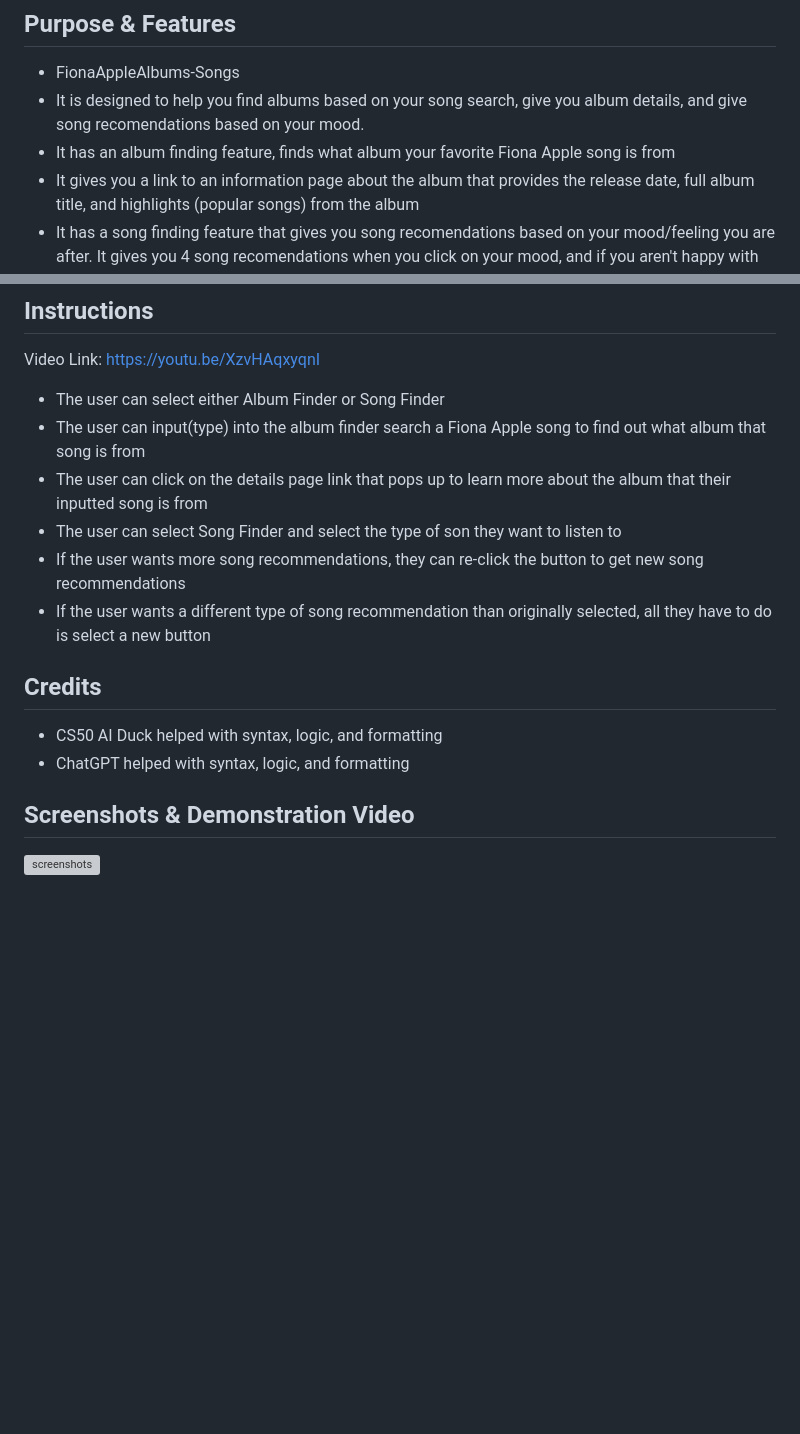
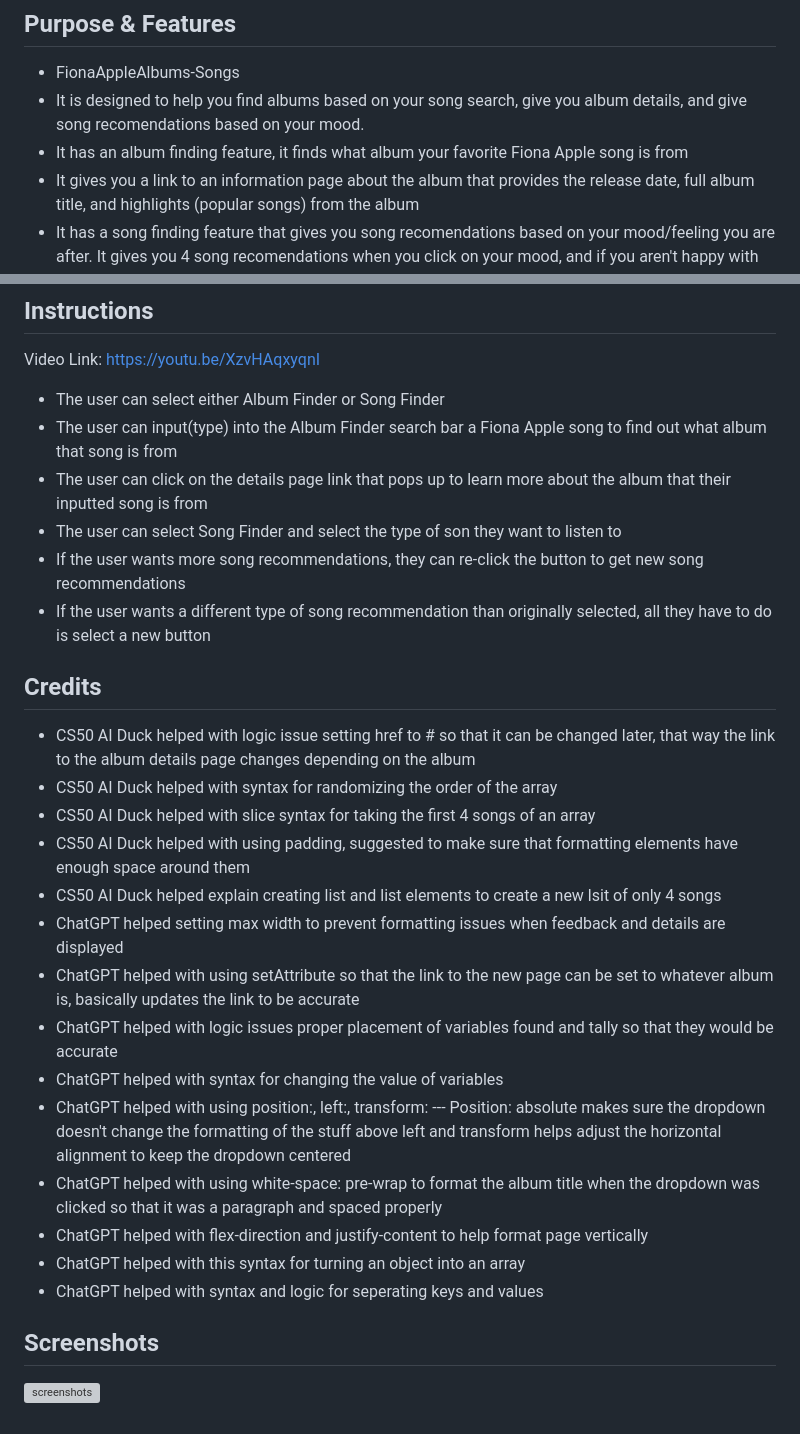
Before and after one commit to Noah-Powell/FionaAppleAlbums-Songs, a Markdown page: README.md, 2 parts joined by grey strips. GitHub-like rendering; blank space fills up the shorter version; grey boxes are pictures that could not be loaded.

```diff
--- a/README.md
+++ b/README.md
@@ -3,7 +3,7 @@
 ## Purpose & Features
 - FionaAppleAlbums-Songs
 - It is designed to help you find albums based on your song search, give you album details, and give song recomendations based on your mood.
-- It has an album finding feature, finds what album your favorite Fiona Apple song is from
+- It has an album finding feature, it finds what album your favorite Fiona Apple song is from
 - It gives you a link to an information page about the album that provides the release date, full album title, and highlights (popular songs) from the album
 - It has a song finding feature that gives you song recomendations based on your mood/feeling you are after. It gives you 4 song recomendations when you click on your mood, and if you aren't happy with the songs that were recomended, you can click the same button again to find 4 other songs that fit your selected mood.
 
@@ -25,15 +25,28 @@
 ## Instructions
 Video Link: https://youtu.be/XzvHAqxyqnI
 - The user can select either Album Finder or Song Finder
-- The user can input(type) into the album finder search a Fiona Apple song to find out what album that song is from
+- The user can input(type) into the Album Finder search bar a Fiona Apple song to find out what album that song is from
 - The user can click on the details page link that pops up to learn more about the album that their inputted song is from
 - The user can select Song Finder and select the type of son they want to listen to
 - If the user wants more song recommendations, they can re-click the button to get new song recommendations
 - If the user wants a different type of song recommendation than originally selected, all they have to do is select a new button
 
 ## Credits
-- CS50 AI Duck helped with syntax, logic, and formatting
-- ChatGPT helped with syntax, logic, and formatting
+- CS50 AI Duck helped with logic issue setting href to # so that it can be changed later, that way the link to the album details page changes depending on the album
+- CS50 AI Duck helped with syntax for randomizing the order of the array
+- CS50 AI Duck helped with slice syntax for taking the first 4 songs of an array
+- CS50 AI Duck helped with using padding, suggested to make sure that formatting elements have enough space around them
+- CS50 AI Duck helped explain creating list and list elements to create a new lsit of only 4 songs
+- ChatGPT helped setting max width to prevent formatting issues when feedback and details are displayed
+- ChatGPT helped with using setAttribute so that the link to the new page can be set to whatever album is, basically updates the link to be accurate
+- ChatGPT helped with logic issues proper placement of variables found and tally so that they would be accurate
+- ChatGPT helped with syntax for changing the value of variables
+- ChatGPT helped with using position:, left:, transform: --- Position: absolute makes sure the dropdown doesn't change the formatting of the stuff above
+  left and transform helps adjust the horizontal alignment to keep the dropdown centered
+- ChatGPT helped with using white-space: pre-wrap to format the album title when the dropdown was clicked so that it was a paragraph and spaced properly
+- ChatGPT helped with flex-direction and justify-content to help format page vertically
+- ChatGPT helped with this syntax for turning an object into an array
+- ChatGPT helped with syntax and logic for seperating keys and values
 
-## Screenshots & Demonstration Video
+## Screenshots
 ![screenshots](images)
```
